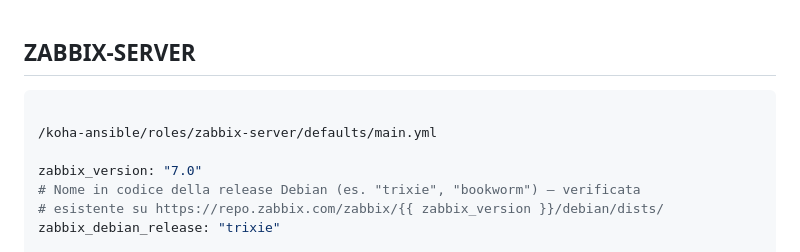
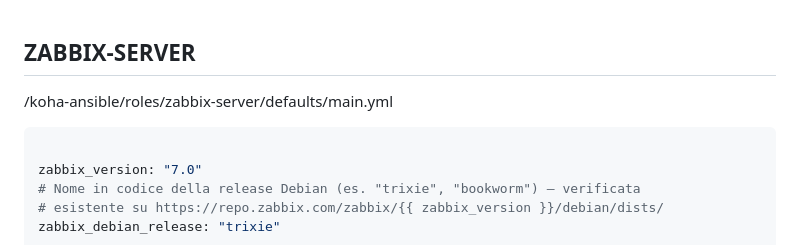
Before and after one commit to Alessandro-Muzi/0A02, a Markdown page: ZABBIXSERVER.MD, the part around the change. Drawn GitHub-style.

````diff
--- a/ZABBIXSERVER.MD
+++ b/ZABBIXSERVER.MD
@@ -3,9 +3,11 @@
 ## ZABBIX-SERVER
 
 
-```yml
 
 /koha-ansible/roles/zabbix-server/defaults/main.yml
+
+
+```yml
 
 zabbix_version: "7.0"
 # Nome in codice della release Debian (es. "trixie", "bookworm") — verificata
````
